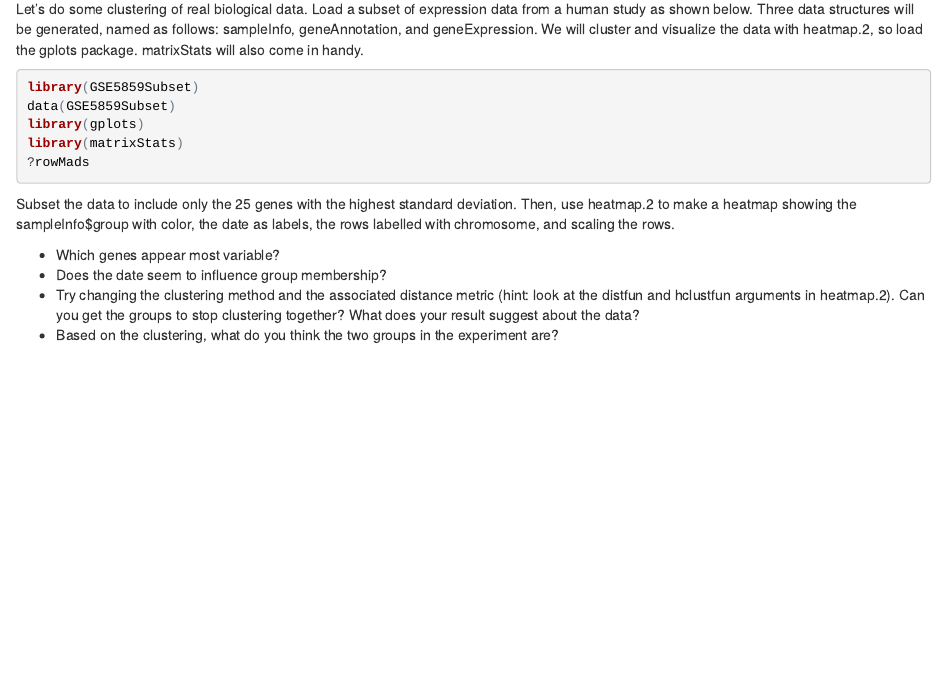
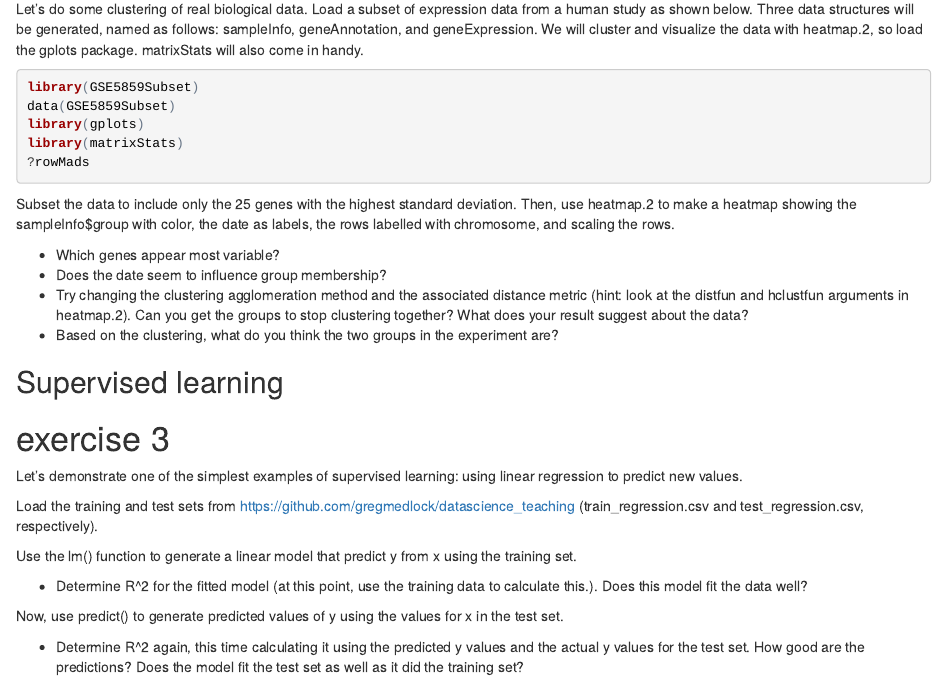
Before and after one commit to INNFINITEMINDS/datascience_teaching, an R Markdown document (ml_exercises.Rmd): the page in a window 1100 px wide, from 960 px down. The pictures show the output file ml_exercises.html that the author committed with the source, opened offline.

Commit message:
final update of rmd before lecture

```diff
--- a/ml_exercises.Rmd
+++ b/ml_exercises.Rmd
@@ -50,5 +50,20 @@ Subset the data to include only the 25 genes with the highest standard deviation
 
 * Which genes appear most variable?
 * Does the date seem to influence group membership?
-* Try changing the clustering method and the associated distance metric (hint: look at the distfun and hclustfun arguments in heatmap.2). Can you get the groups to stop clustering together? What does your result suggest about the data?
+* Try changing the clustering agglomeration method and the associated distance metric (hint: look at the distfun and hclustfun arguments in heatmap.2). Can you get the groups to stop clustering together? What does your result suggest about the data?
 * Based on the clustering, what do you think the two groups in the experiment are?
+
+## Supervised learning
+# exercise 3
+
+Let's demonstrate one of the simplest examples of supervised learning: using linear regression to predict new values.
+
+Load the training and test sets from https://github.com/gregmedlock/datascience_teaching (train_regression.csv and test_regression.csv, respectively).
+
+Use the lm() function to generate a linear model that predict y from x using the training set.
+
+* Determine R^2 for the fitted model (at this point, use the training data to calculate this.). Does this model fit the data well?
+
+Now, use predict() to generate predicted values of y using the values for x in the test set.
+
+* Determine R^2 again, this time calculating it using the predicted y values and the actual y values for the test set. How good are the predictions? Does the model fit the test set as well as it did the training set?
```
Also changed, not shown: ml_exercises.html, ml_exercises.pdf.
